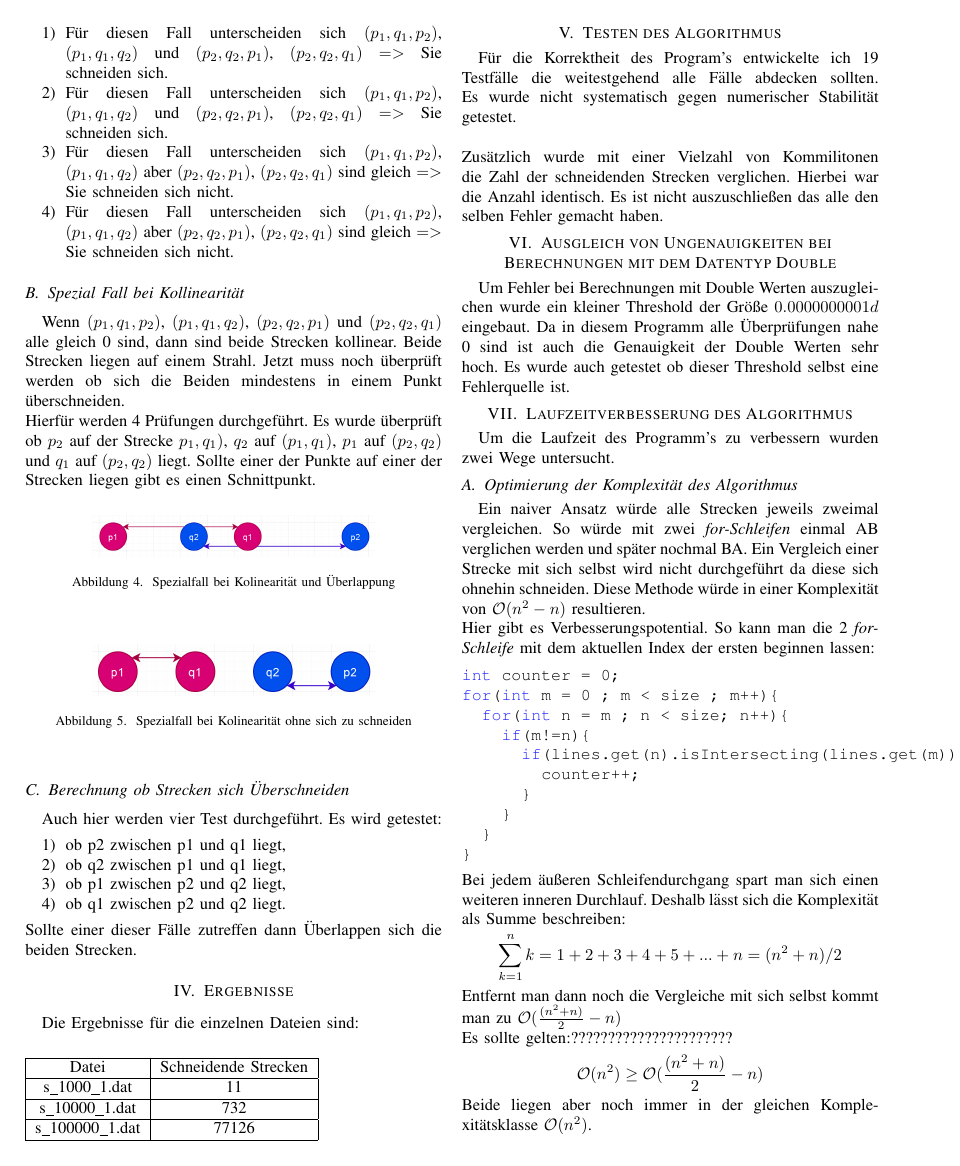
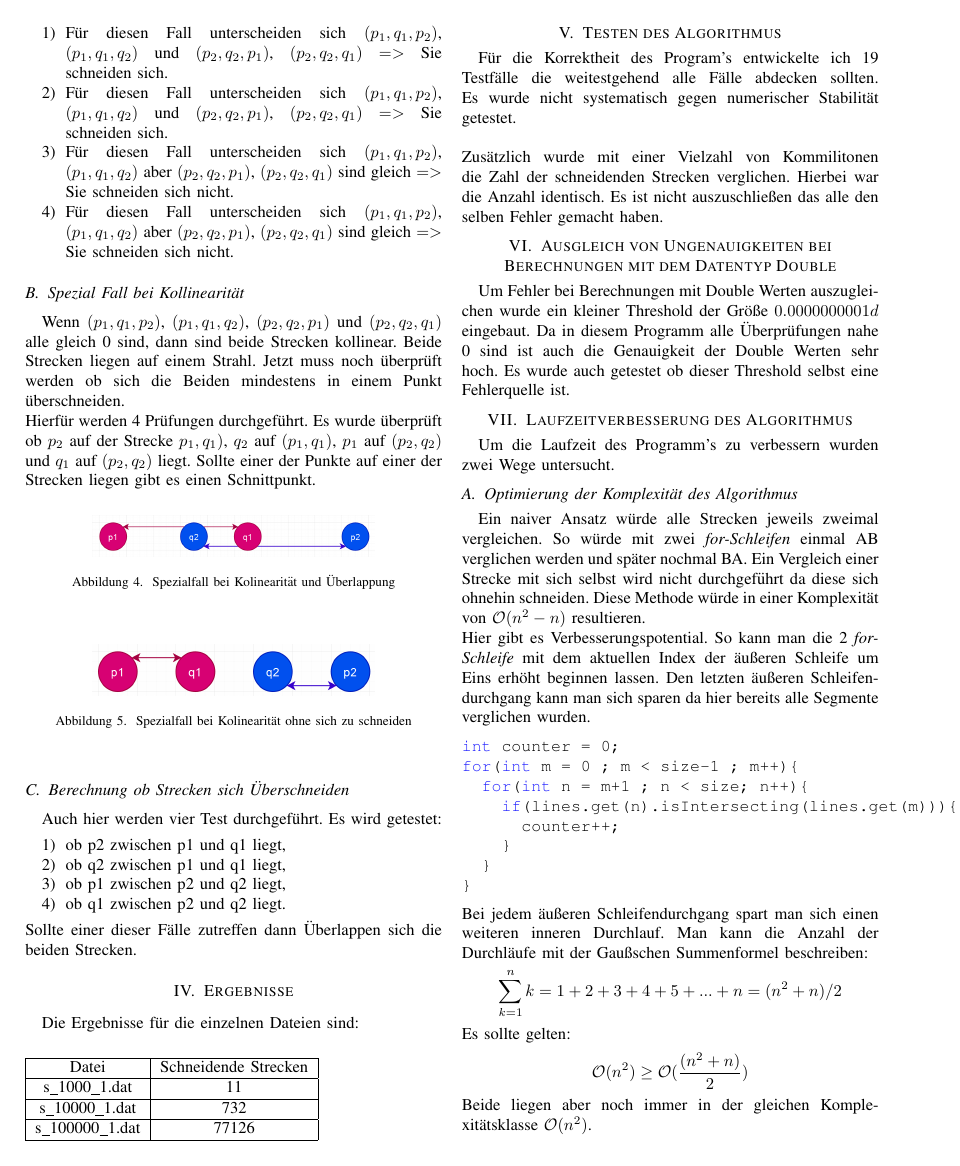
Before and after one commit to EduardBartolovic/ComputationalGeometry, a LaTeX paper (Abgabe1/Abgabe1Text.tex): page 2 of 3. Compiled offline with pdfLaTeX.

Commit message:
Optimized Abgabe 1

```diff
--- a/Abgabe1/Abgabe1Text.tex
+++ b/Abgabe1/Abgabe1Text.tex
@@ -157,25 +157,22 @@ Um Fehler bei Berechnungen mit Double Werten auszugleichen wurde ein kleiner Thr
 Um die Laufzeit des Programm's zu verbessern wurden zwei Wege untersucht.
 \subsection{Optimierung der Komplexität des Algorithmus}
 Ein naiver Ansatz würde alle Strecken jeweils zweimal vergleichen. So würde mit zwei \textit{for-Schleifen} einmal AB verglichen werden und später nochmal BA. Ein Vergleich einer Strecke mit sich selbst wird nicht durchgeführt da diese sich ohnehin schneiden. Diese Methode würde in einer Komplexität von $\mathcal{O}(n^2-n)$ resultieren.\\
-Hier gibt es Verbesserungspotential. So kann man die 2 \textit{for-Schleife} mit dem aktuellen Index der ersten beginnen lassen:
+Hier gibt es Verbesserungspotential. So kann man die 2 \textit{for-Schleife} mit dem aktuellen Index der äußeren Schleife um Eins erhöht beginnen lassen. Den letzten äußeren Schleifendurchgang kann man sich sparen da hier bereits alle Segmente verglichen wurden.
 \begin{lstlisting}
 int counter = 0;
-for(int m = 0 ; m < size ; m++){
-	for(int n = m ; n < size; n++){
-		if(m!=n){
-			if(lines.get(n).isIntersecting(lines.get(m))){
-				counter++;
-			}
+for(int m = 0 ; m < size-1 ; m++){
+	for(int n = m+1 ; n < size; n++){
+		if(lines.get(n).isIntersecting(lines.get(m))){
+			counter++;
 		}
 	}
 }
 \end{lstlisting}
 Bei jedem äußeren Schleifendurchgang spart man sich einen weiteren inneren Durchlauf.
-Deshalb lässt sich die Komplexität als Summe beschreiben:
+Man kann die Anzahl der Durchläufe mit der Gaußschen Summenformel beschreiben:
 \[ \sum_{k=1}^{n} k = 1+2+3+4+5+...+n = (n^2 + n) / 2 \]
-Entfernt man dann noch die Vergleiche mit sich selbst kommt man zu $\mathcal{O}(\frac{(n^2 + n)}{2}-n)$\\
-Es sollte gelten:??????????????????????
-\[ \mathcal{O}(n^2) \geq \mathcal{O}(\frac{(n^2 + n)}{2}-n) \]
+Es sollte gelten:
+\[ \mathcal{O}(n^2) \geq \mathcal{O}(\frac{(n^2 + n)}{2}) \]
 Beide liegen aber noch immer in der gleichen Komplexitätsklasse $\mathcal{O}(n^2)$.
 
 \subsection{Parallelisierung}
```
Also changed, not shown: Abgabe 3/Screenshot 2021-05-07 112229.png (added), Abgabe1/Abgabe1Text.pdf, 1 other file.
